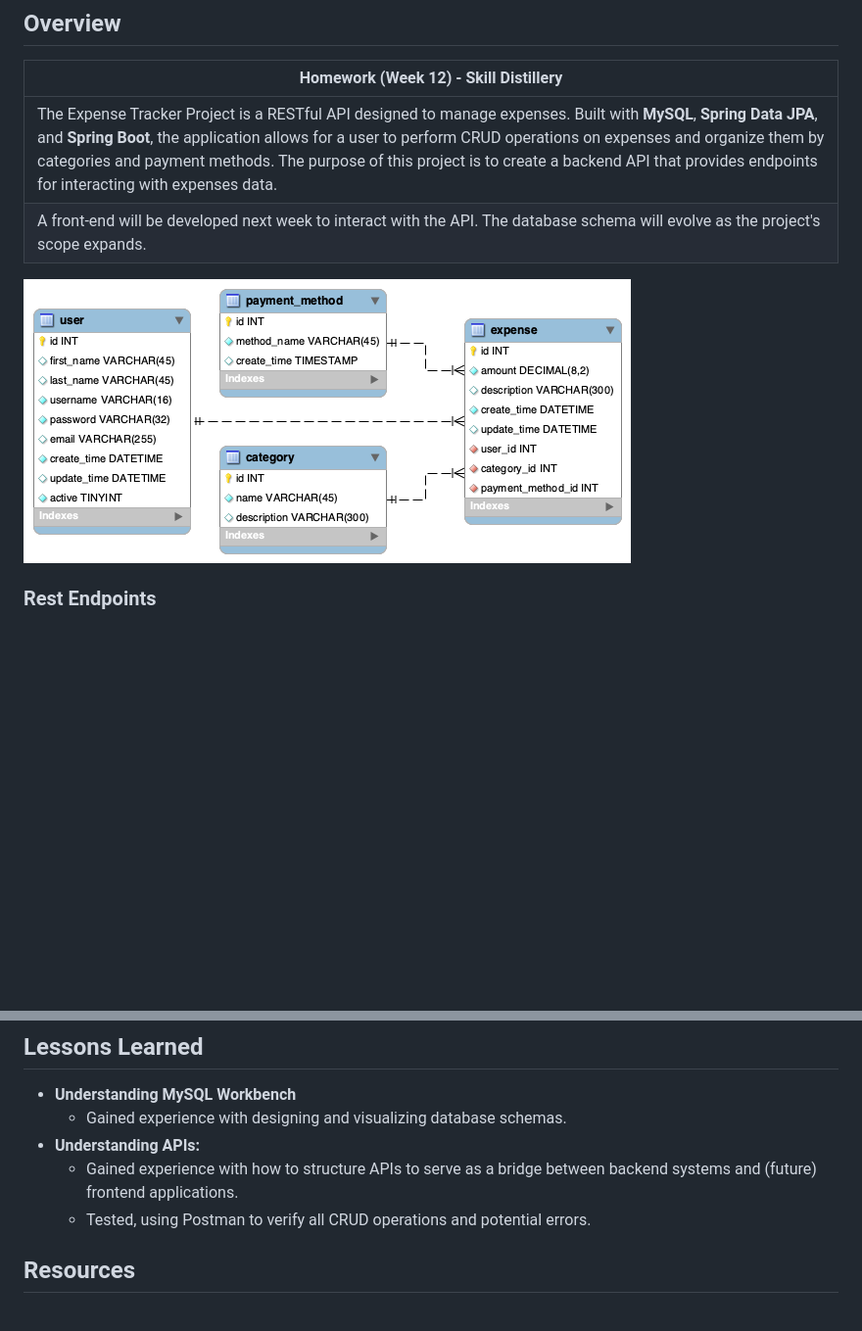
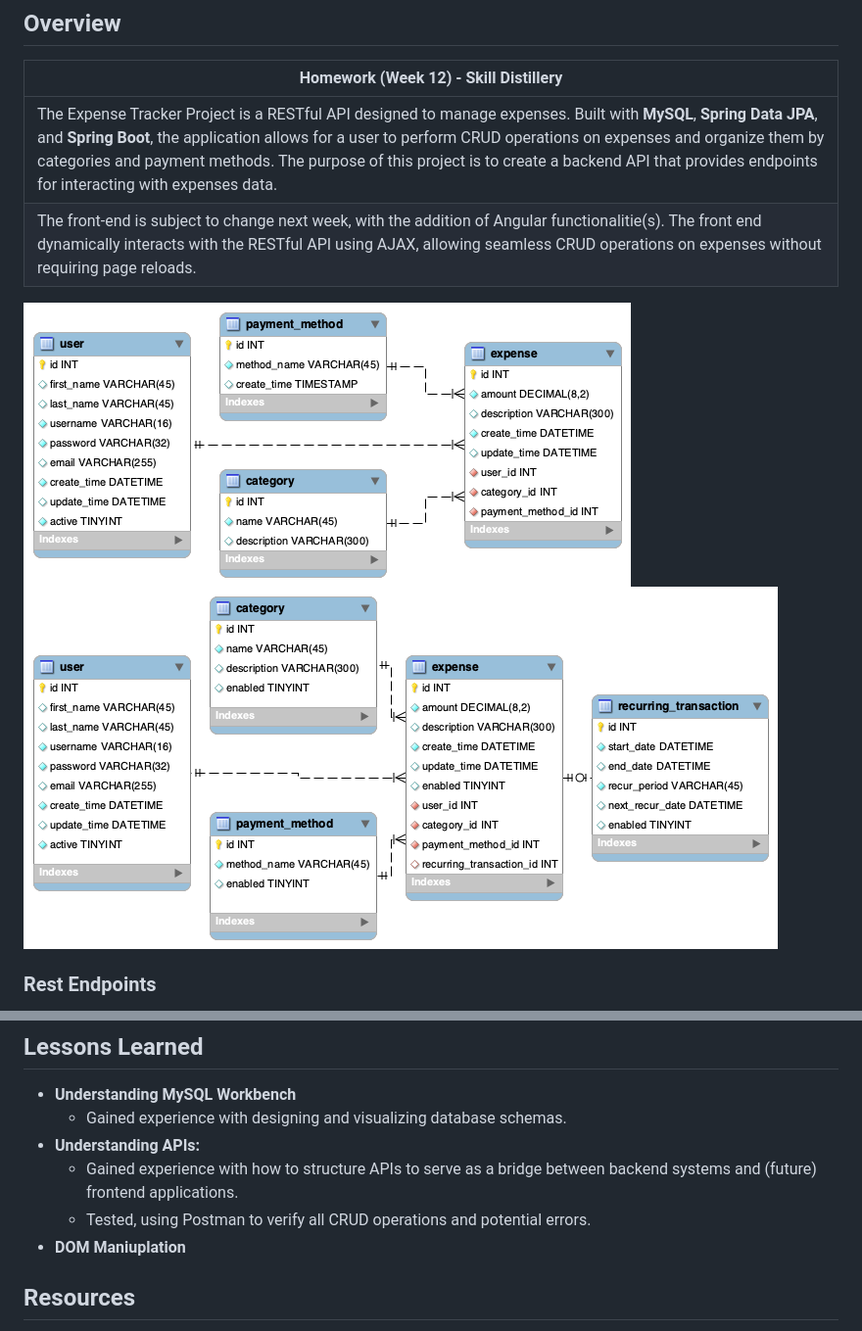
Before and after one commit to Justdenton/EventTrackerProject, a Markdown page: README.md, 2 parts joined by grey strips. Shown: that part at 98% size. Drawn GitHub-style; pictures changed too: images/event_tracker_schema_recurring_addition.png (added); blank space fills up the shorter version.

```diff
--- a/README.md
+++ b/README.md
@@ -5,9 +5,11 @@
 | **Homework (Week 12) - Skill Distillery** |
 |-------------------------------------------|
 | The Expense Tracker Project is a RESTful API designed to manage expenses. Built with **MySQL**, **Spring Data JPA**, and **Spring Boot**, the application allows for a user to perform CRUD operations on expenses and organize them by categories and payment methods. The purpose of this project is to create a backend API that provides endpoints for interacting with expenses data. |
-| A front-end will be developed next week to interact with the API. The database schema will evolve as the project's scope expands. |
+| The front-end is subject to change next week, with the addition of Angular functionalitie(s). The front end dynamically interacts with the RESTful API using AJAX, allowing seamless CRUD operations on expenses without requiring page reloads. |
 
 ![Database Schema](./images/event_tracker_schema_wide.png)
+![Database Schema](./images/event_tracker_schema_recurring_addition.png)
+
 
 ### **Rest Endpoints**
 - **Test with Postman:**
@@ -47,6 +49,7 @@
 - **Understanding APIs:**
   - Gained experience with how to structure APIs to serve as a bridge between backend systems and (future) frontend applications.
   - Tested, using Postman to verify all CRUD operations and potential errors.
+- **DOM Maniuplation**
 
 ## **Resources**
 - https://github.com/SkillDistillery/SD44/blob/main/rest/EventTracker/README.md
```
Also changed, not shown: 1 other file.
